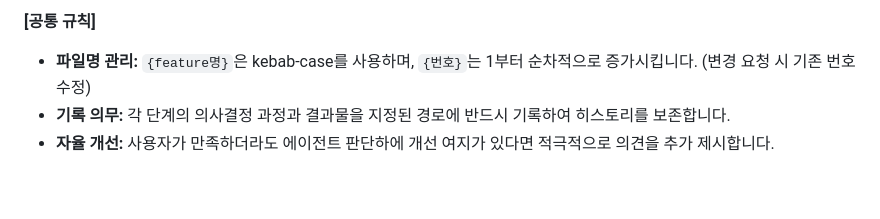
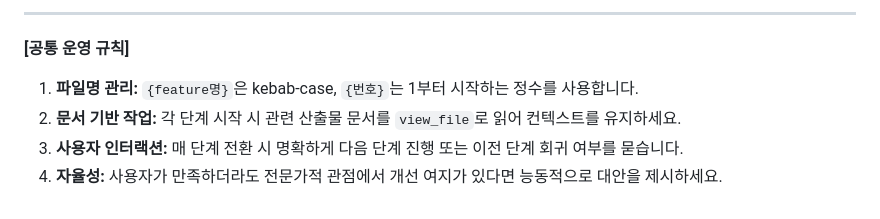
Before and after one commit to mxprnc/markdown-explorer, a Markdown page: .gemini/skills/new-feature-developing.md, the part around one of its changes. Drawn GitHub-style.

```diff
--- a/.gemini/skills/new-feature-developing.md
+++ b/.gemini/skills/new-feature-developing.md
@@ -53,5 +64,8 @@
 
-**[공통 규칙]**
-- **파일명 관리:** `{feature명}`은 kebab-case를 사용하며, `{번호}`는 1부터 순차적으로 증가시킵니다. (변경 요청 시 기존 번호 수정)
-- **기록 의무:** 각 단계의 의사결정 과정과 결과물을 지정된 경로에 반드시 기록하여 히스토리를 보존합니다.
-- **자율 개선:** 사용자가 만족하더라도 에이전트 판단하에 개선 여지가 있다면 적극적으로 의견을 추가 제시합니다.
+---
+
+**[공통 운영 규칙]**
+1.  **파일명 관리:** `{feature명}`은 kebab-case, `{번호}`는 1부터 시작하는 정수를 사용합니다.
+2.  **문서 기반 작업:** 각 단계 시작 시 관련 산출물 문서를 `view_file`로 읽어 컨텍스트를 유지하세요.
+3.  **사용자 인터랙션:** 매 단계 전환 시 명확하게 다음 단계 진행 또는 이전 단계 회귀 여부를 묻습니다.
+4.  **자율성:** 사용자가 만족하더라도 전문가적 관점에서 개선 여지가 있다면 능동적으로 대안을 제시하세요.
```
Also changed, not shown: other parts of .gemini/skills/new-feature-developing.md (+38 -27 lines), 1 other file.
